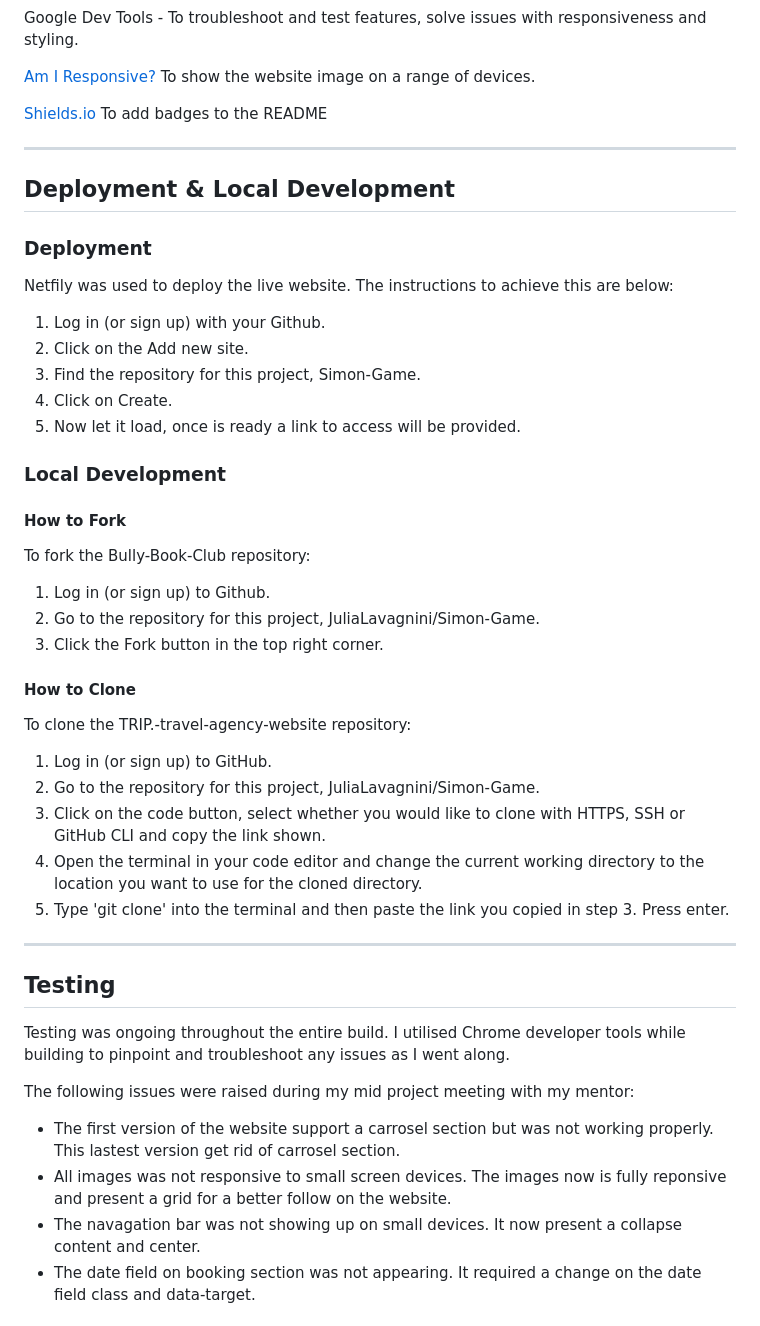
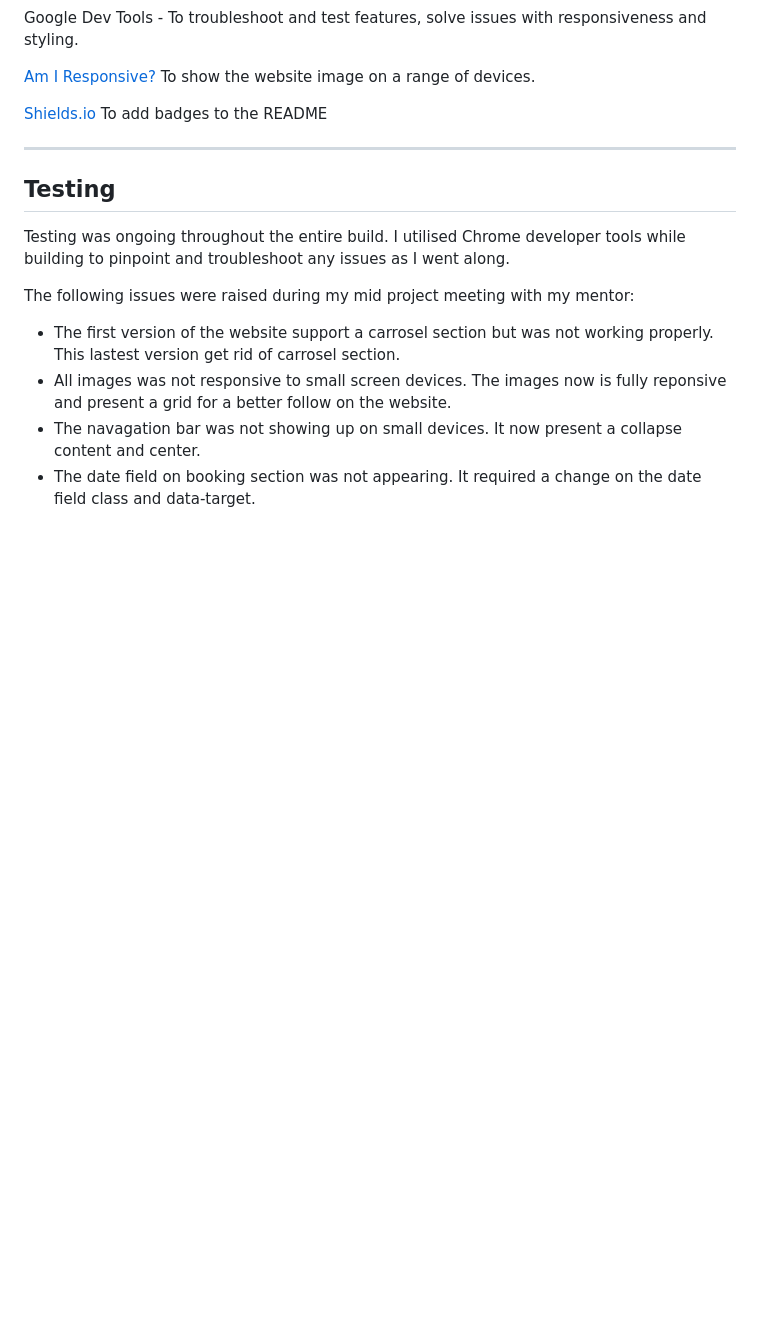
Before and after one commit to JuliaLavagnini/Simon-Game, a Markdown page: README.md, the part around the change. GitHub-like rendering; blank space fills up the shorter version.

```diff
--- a/README.md
+++ b/README.md
@@ -196,40 +196,6 @@ Google Dev Tools - To troubleshoot and test features, solve issues with responsi
 
 - - -
 
-## Deployment & Local Development
-
-### Deployment
-
-Netfily was used to deploy the live website. The instructions to achieve this are below:
-
-1. Log in (or sign up) with your Github.
-2. Click on the Add new site.
-3. Find the repository for this project, Simon-Game.
-4. Click on Create.
-5. Now let it load, once is ready a link to access will be provided.
-
-### Local Development
-
-#### How to Fork
-
-To fork the Bully-Book-Club repository:
-
-1. Log in (or sign up) to Github.
-2. Go to the repository for this project, JuliaLavagnini/Simon-Game.
-3. Click the Fork button in the top right corner.
-
-#### How to Clone
-
-To clone the TRIP.-travel-agency-website repository:
-
-1. Log in (or sign up) to GitHub.
-2. Go to the repository for this project, JuliaLavagnini/Simon-Game.
-3. Click on the code button, select whether you would like to clone with HTTPS, SSH or GitHub CLI and copy the link shown.
-4. Open the terminal in your code editor and change the current working directory to the location you want to use for the cloned directory.
-5. Type 'git clone' into the terminal and then paste the link you copied in step 3. Press enter.
-
-- - -
-
 ## Testing
 
 Testing was ongoing throughout the entire build. I utilised Chrome developer tools while building to pinpoint and troubleshoot any issues as I went along.
```
